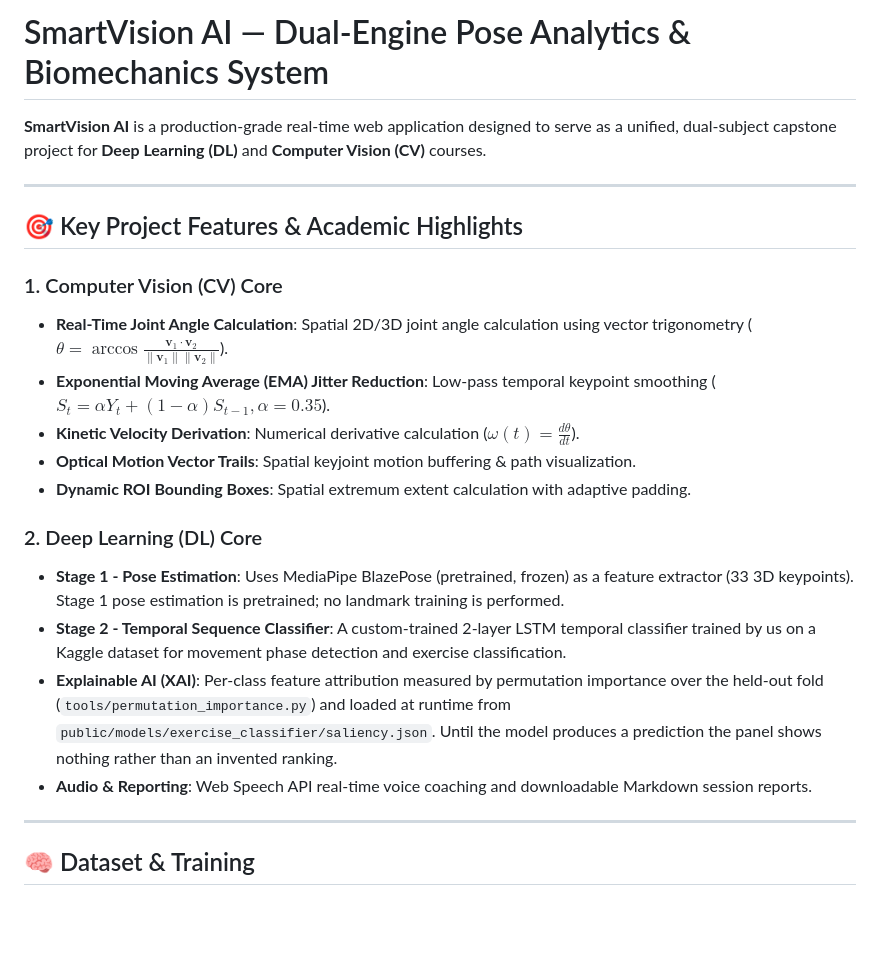
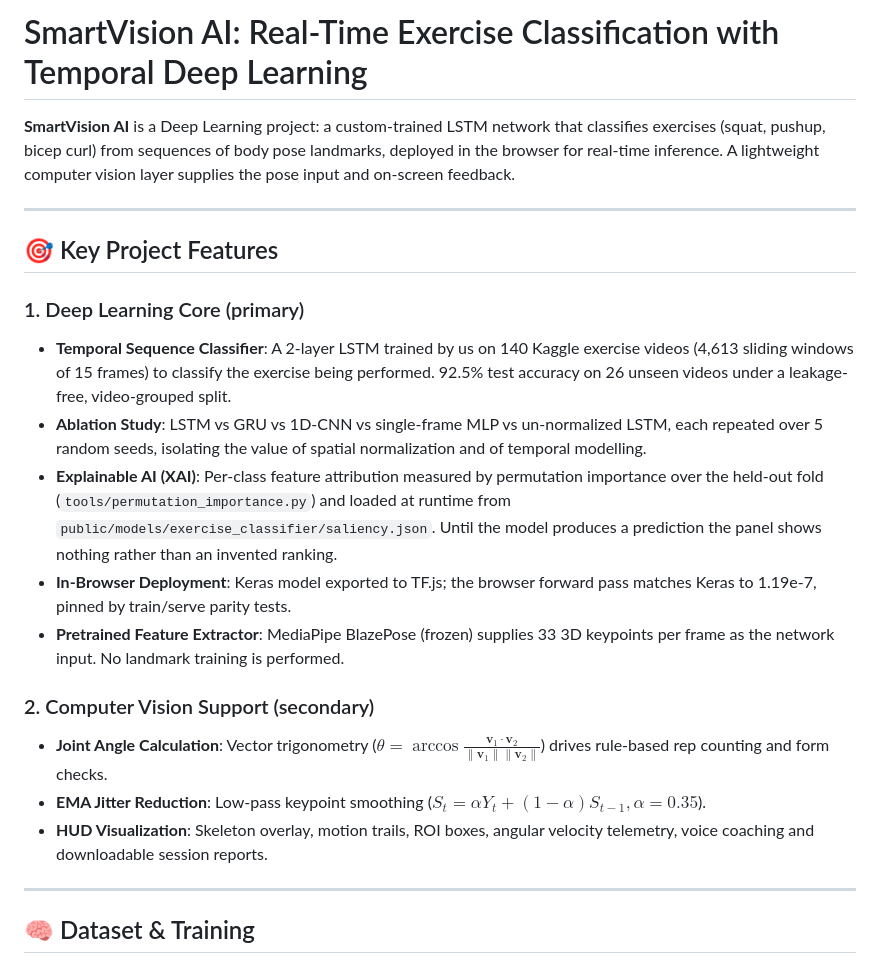
Before and after one commit to Vivek1106-04/SmartVision-AI, a Markdown page: README.md, the part around the change. Drawn GitHub-style; blank space fills up the shorter version.

Commit message:
docs: lead README with deep learning, move CV to supporting role

```diff
--- a/README.md
+++ b/README.md
@@ -1,23 +1,25 @@
-# SmartVision AI — Dual-Engine Pose Analytics & Biomechanics System
+# SmartVision AI: Real-Time Exercise Classification with Temporal Deep Learning
 
-**SmartVision AI** is a production-grade real-time web application designed to serve as a unified, dual-subject capstone project for **Deep Learning (DL)** and **Computer Vision (CV)** courses.
+**SmartVision AI** is a Deep Learning project: a custom-trained LSTM network that
+classifies exercises (squat, pushup, bicep curl) from sequences of body pose landmarks,
+deployed in the browser for real-time inference. A lightweight computer vision layer
+supplies the pose input and on-screen feedback.
 
 ---
 
-## 🎯 Key Project Features & Academic Highlights
+## 🎯 Key Project Features
 
-### 1. Computer Vision (CV) Core
-* **Real-Time Joint Angle Calculation**: Spatial 2D/3D joint angle calculation using vector trigonometry ($\theta = \arccos\frac{\mathbf{v}_1 \cdot \mathbf{v}_2}{\|\mathbf{v}_1\| \|\mathbf{v}_2\|}$).
-* **Exponential Moving Average (EMA) Jitter Reduction**: Low-pass temporal keypoint smoothing ($S_t = \alpha Y_t + (1 - \alpha) S_{t-1}, \alpha = 0.35$).
-* **Kinetic Velocity Derivation**: Numerical derivative calculation ($\omega(t) = \frac{d\theta}{dt}$).
-* **Optical Motion Vector Trails**: Spatial keyjoint motion buffering & path visualization.
-* **Dynamic ROI Bounding Boxes**: Spatial extremum extent calculation with adaptive padding.
+### 1. Deep Learning Core (primary)
+* **Temporal Sequence Classifier**: A 2-layer LSTM trained by us on 140 Kaggle exercise videos (4,613 sliding windows of 15 frames) to classify the exercise being performed. 92.5% test accuracy on 26 unseen videos under a leakage-free, video-grouped split.
+* **Ablation Study**: LSTM vs GRU vs 1D-CNN vs single-frame MLP vs un-normalized LSTM, each repeated over 5 random seeds, isolating the value of spatial normalization and of temporal modelling.
+* **Explainable AI (XAI)**: Per-class feature attribution measured by permutation importance over the held-out fold (`tools/permutation_importance.py`) and loaded at runtime from `public/models/exercise_classifier/saliency.json`. Until the model produces a prediction the panel shows nothing rather than an invented ranking.
+* **In-Browser Deployment**: Keras model exported to TF.js; the browser forward pass matches Keras to 1.19e-7, pinned by train/serve parity tests.
+* **Pretrained Feature Extractor**: MediaPipe BlazePose (frozen) supplies 33 3D keypoints per frame as the network input. No landmark training is performed.
 
-### 2. Deep Learning (DL) Core
-* **Stage 1 - Pose Estimation**: Uses MediaPipe BlazePose (pretrained, frozen) as a feature extractor (33 3D keypoints). Stage 1 pose estimation is pretrained; no landmark training is performed.
-* **Stage 2 - Temporal Sequence Classifier**: A custom-trained 2-layer LSTM temporal classifier trained by us on a Kaggle dataset for movement phase detection and exercise classification.
-* **Explainable AI (XAI)**: Per-class feature attribution measured by permutation importance over the held-out fold (`tools/permutation_importance.py`) and loaded at runtime from `public/models/exercise_classifier/saliency.json`. Until the model produces a prediction the panel shows nothing rather than an invented ranking.
-* **Audio & Reporting**: Web Speech API real-time voice coaching and downloadable Markdown session reports.
+### 2. Computer Vision Support (secondary)
+* **Joint Angle Calculation**: Vector trigonometry ($\theta = \arccos\frac{\mathbf{v}_1 \cdot \mathbf{v}_2}{\|\mathbf{v}_1\| \|\mathbf{v}_2\|}$) drives rule-based rep counting and form checks.
+* **EMA Jitter Reduction**: Low-pass keypoint smoothing ($S_t = \alpha Y_t + (1 - \alpha) S_{t-1}, \alpha = 0.35$).
+* **HUD Visualization**: Skeleton overlay, motion trails, ROI boxes, angular velocity telemetry, voice coaching and downloadable session reports.
 
 ---
 
```
